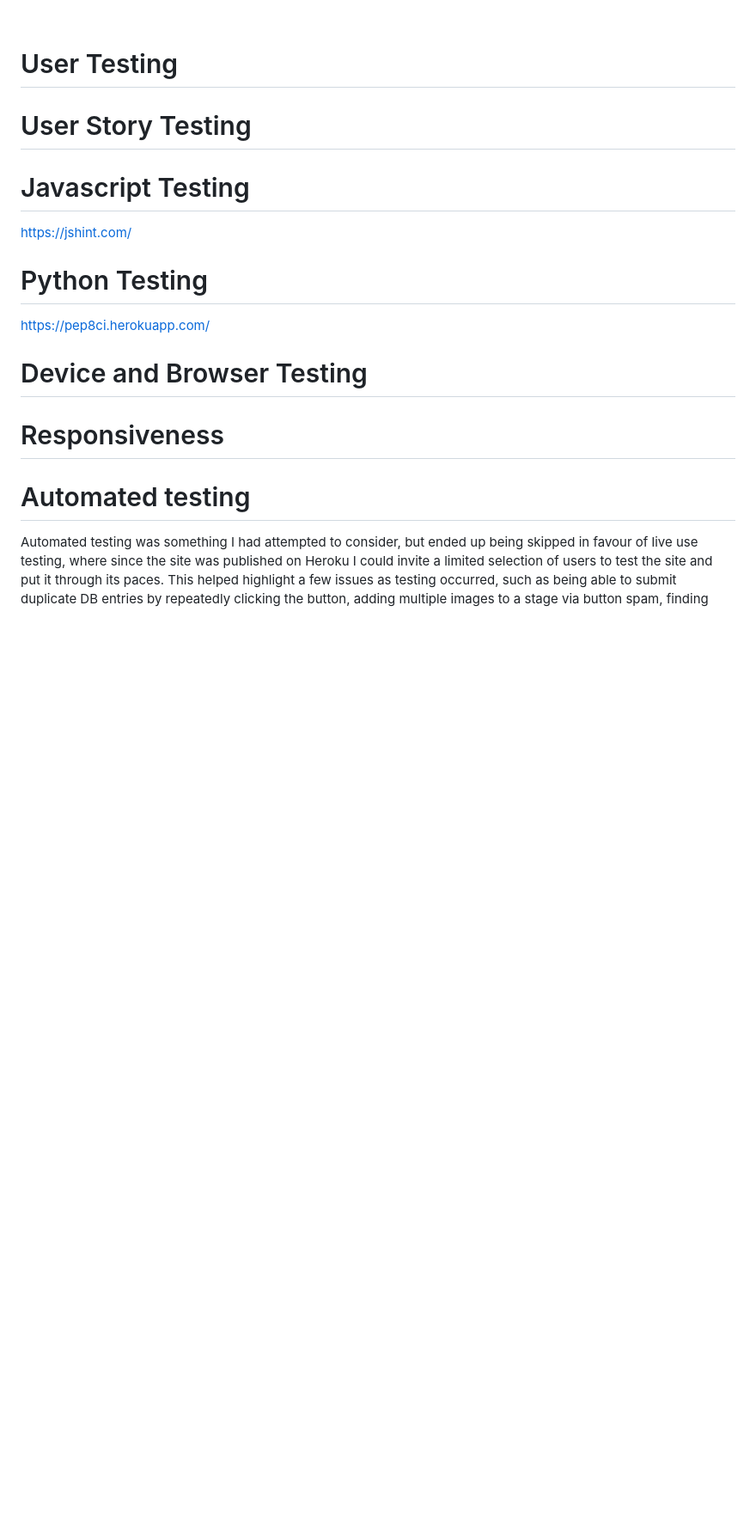
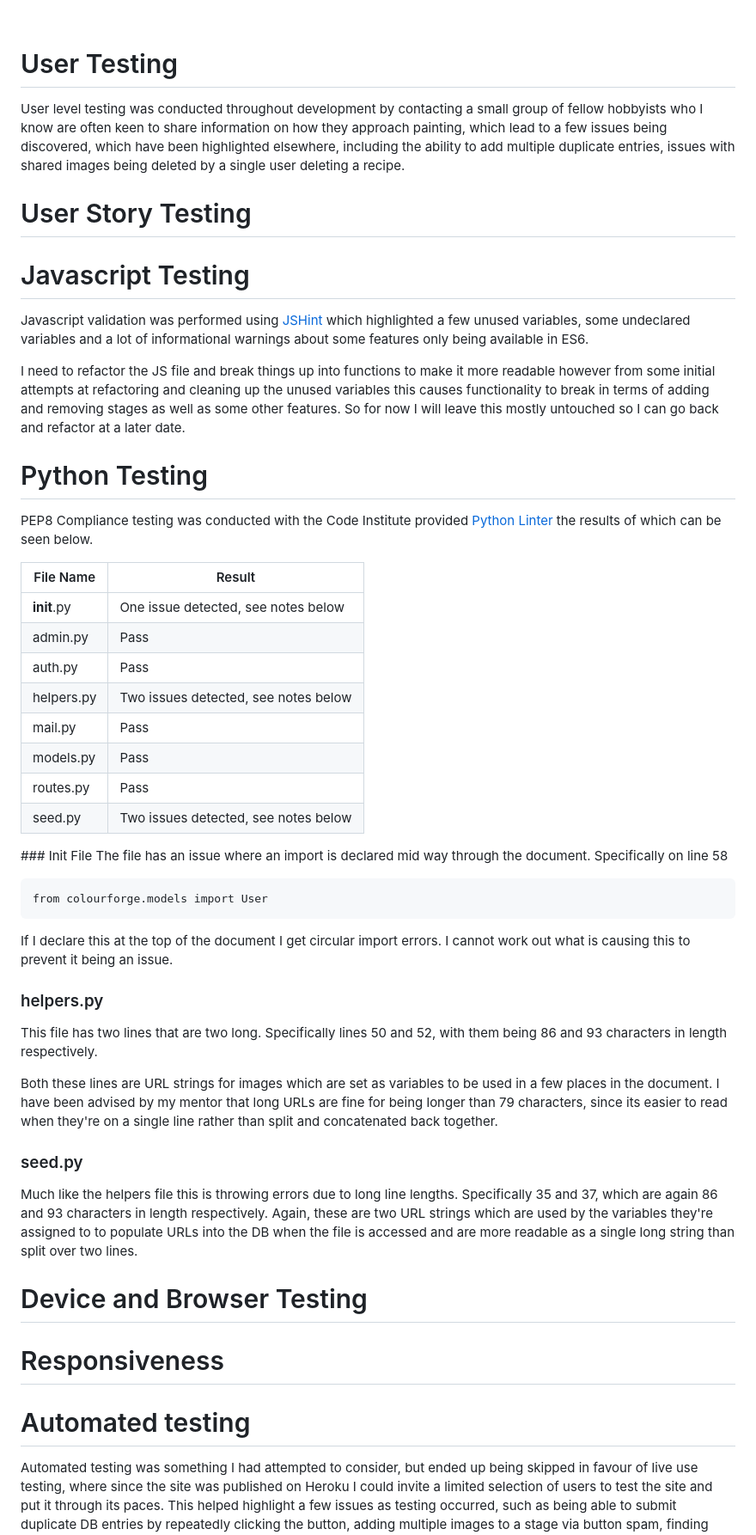
Before and after one commit to monkphin/Colour-Forge, a Markdown page: TESTING.md, the part around the change printed below. Shown: that part at 86% size. Drawn GitHub-style; blank space fills up the shorter version.

````diff
--- a/TESTING.md
+++ b/TESTING.md
@@ -829,14 +851,46 @@ I suspect I may be able to implement things like preloading and similar to help.
 <br>
 
 # User Testing
+User level testing was conducted throughout development by contacting a small group of fellow hobbyists who I know are often keen to share information on how they approach painting, which lead to a few issues being discovered, which have been highlighted elsewhere, including the ability to add multiple duplicate entries, issues with shared images being deleted by a single user deleting a recipe.
 
 # User Story Testing
 
+
+
 # Javascript Testing
-https://jshint.com/
+Javascript validation was performed using [JSHint](https://jshint.com/) which highlighted a few unused variables, some undeclared variables and a lot of informational warnings about some features only being available in ES6.
+
+I need to refactor the JS file and break things up into functions to make it more readable however from some initial attempts at refactoring and cleaning up the unused variables this causes functionality to break in terms of adding and removing stages as well as some other features. So for now I will leave this mostly untouched so I can go back and refactor at a later date.
+
 
 # Python Testing
-https://pep8ci.herokuapp.com/
+PEP8 Compliance testing was conducted with the Code Institute provided [Python Linter ](https://pep8ci.herokuapp.com/) the results of which can be seen below.
+
+| File Name   | Result                               |
+| ----------- | ------------------------------------ |
+| __init__.py | One issue detected, see notes below  |
+| admin.py    | Pass                                 |
+| auth.py     | Pass                                 |
+| helpers.py  | Two issues detected, see notes below |
+| mail.py     | Pass                                 |
+| models.py   | Pass                                 |
+| routes.py   | Pass                                 |
+| seed.py     | Two issues detected, see notes below |
+
+### Init File
+The file has an issue where an import is declared mid way through the document. Specifically on line 58
+```
+from colourforge.models import User
+```
+If I declare this at the top of the document I get circular import errors. I cannot work out what is causing this to prevent it being an issue.
+
+### helpers.py
+This file has two lines that are two long. Specifically lines 50 and 52, with them being 86 and 93 characters in length respectively.
+
+Both these lines are URL strings for images which are set as variables to be used in a few places in the document. I have been advised by my mentor that long URLs are fine for being longer than 79 characters, since its easier to read when they're on a single line rather than split and concatenated back together.
+
+### seed.py
+Much like the helpers file this is throwing errors due to long line lengths. Specifically 35 and 37, which are again 86 and 93 characters in length respectively. Again, these are two URL strings which are used by the variables they're assigned to to populate URLs into the DB when the file is accessed and are more readable as a single long string than split over two lines.
 
 # Device and Browser Testing
 
````
Also changed, not shown: other parts of TESTING.md (+25 -3 lines), docs/html-testing/loggedin-add-recipe.png (added), 8 other files.
